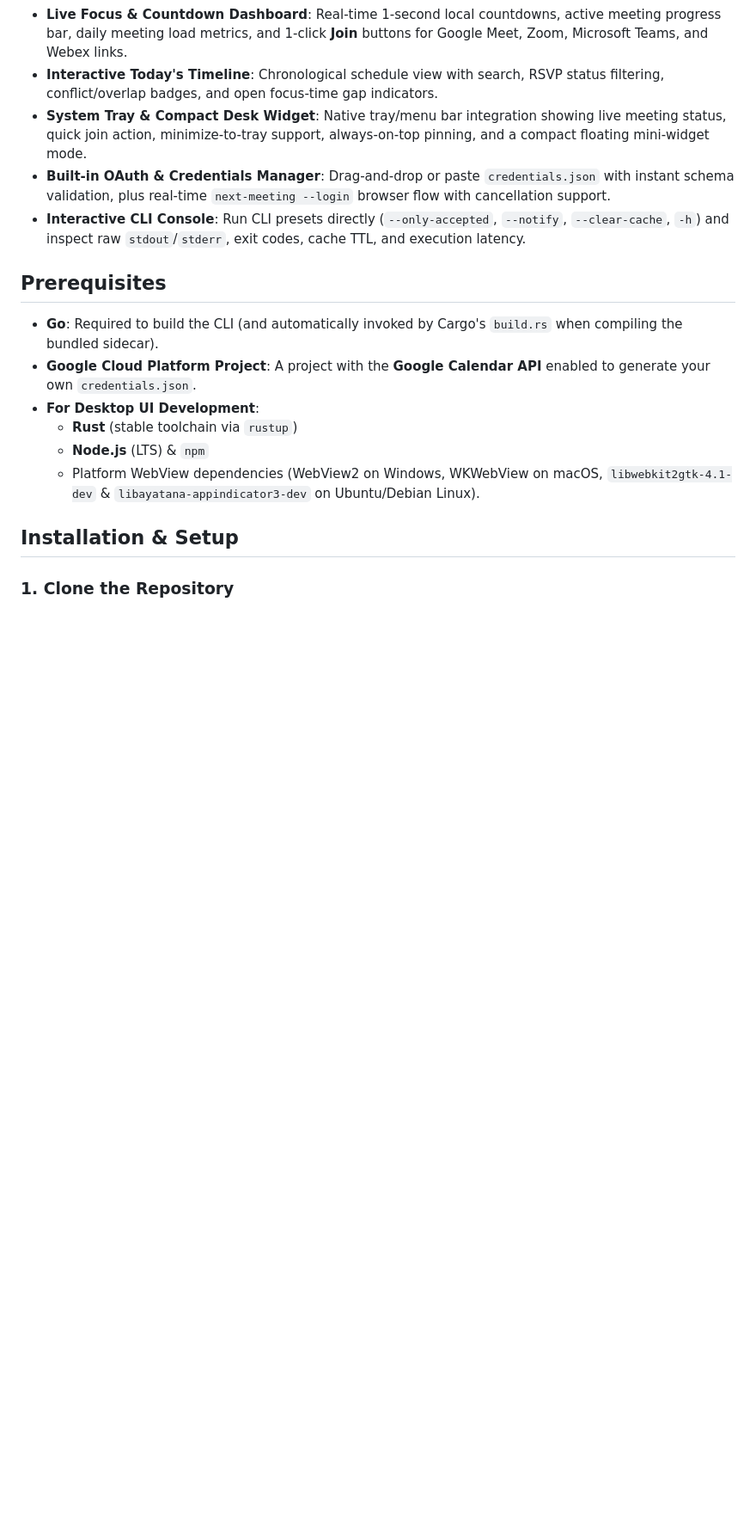
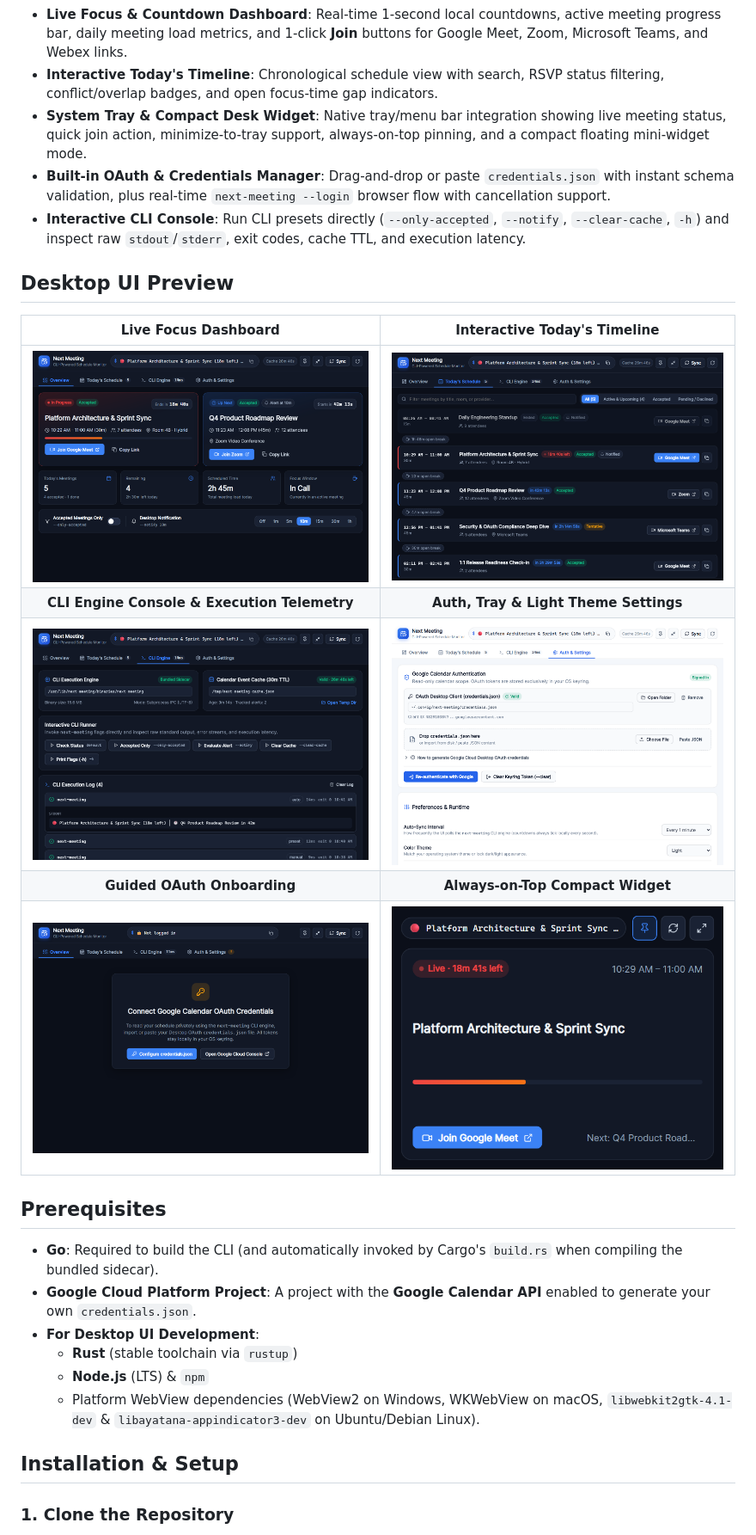
Before and after one commit to jadolg/next-meeting, a Markdown page: README.md, the part around one of its changes. Shown at 86% size. GitHub-like rendering; pictures changed too: docs/screenshots/cli-engine-console.png (added), docs/screenshots/compact-widget.png (added), docs/screenshots/oauth-onboarding.png (added); blank space fills up the shorter version.

Commit message:
docs: add desktop UI preview screenshots and restore upstream clone URL

```diff
--- a/README.md
+++ b/README.md
@@ -20,6 +20,16 @@ A CLI tool and cross-platform interactive desktop application (built with **Taur
 - **Built-in OAuth & Credentials Manager**: Drag-and-drop or paste `credentials.json` with instant schema validation, plus real-time `next-meeting --login` browser flow with cancellation support.
 - **Interactive CLI Console**: Run CLI presets directly (`--only-accepted`, `--notify`, `--clear-cache`, `-h`) and inspect raw `stdout`/`stderr`, exit codes, cache TTL, and execution latency.
 
+## Desktop UI Preview
+
+| Live Focus Dashboard | Interactive Today's Timeline |
+| :---: | :---: |
+| ![Overview Dashboard](docs/screenshots/overview-dark.png) | ![Schedule Timeline](docs/screenshots/schedule-timeline.png) |
+| **CLI Engine Console & Execution Telemetry** | **Auth, Tray & Light Theme Settings** |
+| ![CLI Engine Console](docs/screenshots/cli-engine-console.png) | ![Auth and Settings Light Theme](docs/screenshots/settings-light.png) |
+| **Guided OAuth Onboarding** | **Always-on-Top Compact Widget** |
+| ![OAuth Onboarding](docs/screenshots/oauth-onboarding.png) | ![Compact Desk Widget](docs/screenshots/compact-widget.png) |
+
 ## Prerequisites
 
 - **Go**: Required to build the CLI (and automatically invoked by Cargo's `build.rs` when compiling the bundled sidecar).
```
Also changed, not shown: other parts of README.md (+1 -1 lines).
